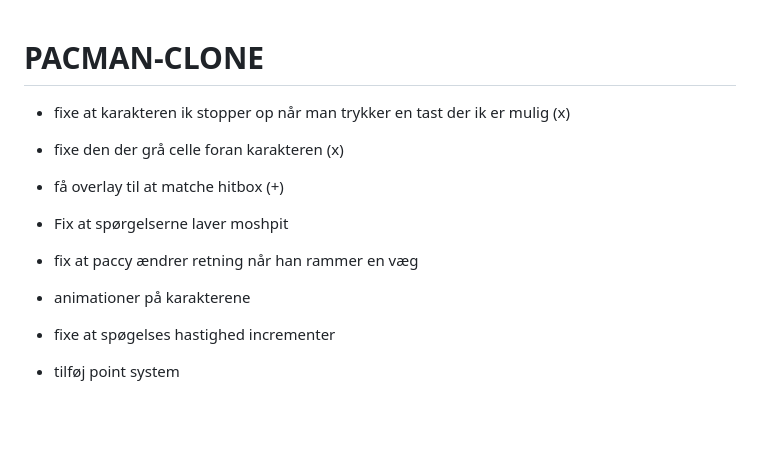
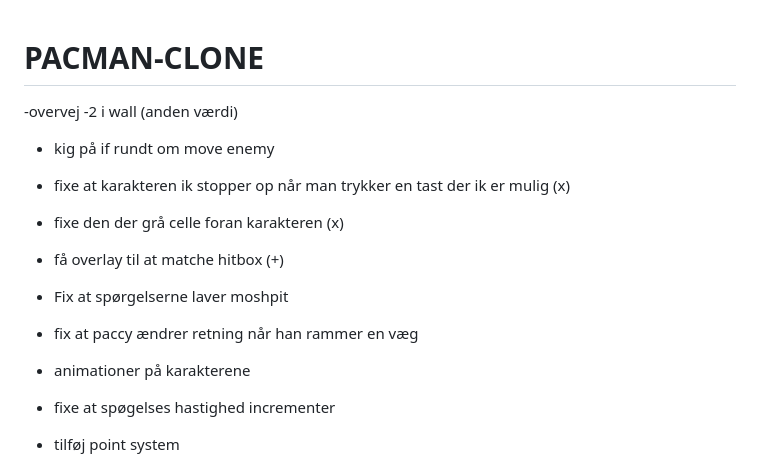
Before and after one commit to Integration-Nation/PACMAN-CLONE-SCARY-BERRY, a Markdown page: README.md, the part around the change. Drawn GitHub-style; blank space fills up the shorter version.

```diff
--- a/README.md
+++ b/README.md
@@ -1,4 +1,8 @@
 # PACMAN-CLONE
+
+-overvej -2 i wall (anden værdi)
+
+- kig på if rundt om move enemy
 
 - fixe at karakteren ik stopper op når man trykker en tast der ik er mulig (x)
 - fixe den der grå celle foran karakteren (x)
@@ -8,8 +12,6 @@
 - fix at paccy ændrer retning når han rammer en væg
 - animationer på karakterene
 
-
-
 - fixe at spøgelses hastighed incrementer
 - tilføj point system
 - tilføj win and lose conditions
```
Also changed, not shown: assets/character_base_16x16.png (added), assets/oldenemies.png (added), 2 other files.
